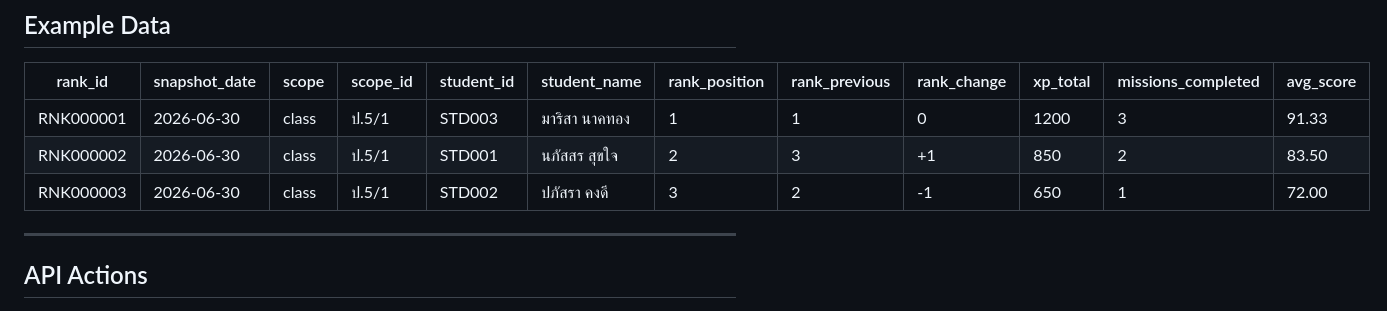
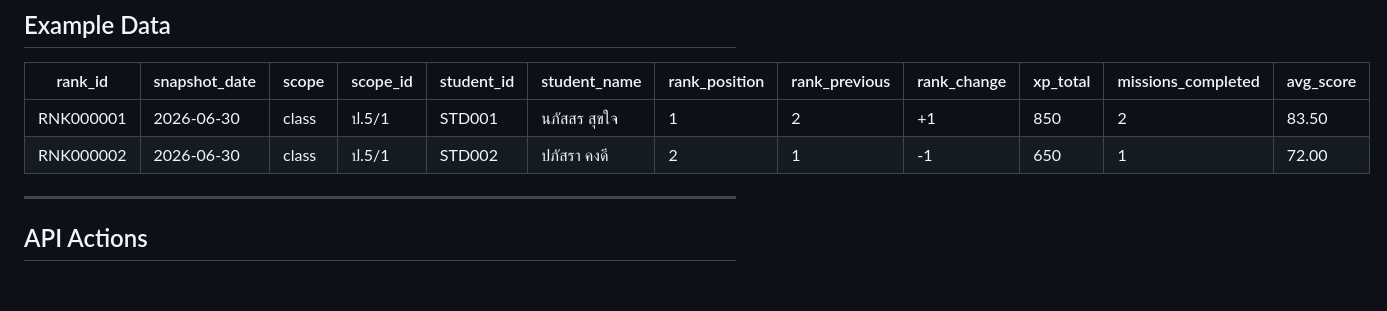
Before and after one commit to wiridponmaneerat-hash/AI-Coding-Adventure-Learning-Platform, a Markdown page: docs/database/10-leaderboard-table.md, the part around the change. Rendered like a GitHub page; blank space fills up the shorter version.

Commit message:
docs: remove STD003 example row from leaderboard table doc

```diff
--- a/docs/database/10-leaderboard-table.md
+++ b/docs/database/10-leaderboard-table.md
@@ -124,9 +124,8 @@ The UI reads the two most recent snapshots for each student and computes:
 
 | rank_id | snapshot_date | scope | scope_id | student_id | student_name | rank_position | rank_previous | rank_change | xp_total | missions_completed | avg_score |
 |---|---|---|---|---|---|---|---|---|---|---|---|
-| RNK000001 | 2026-06-30 | class | ป.5/1 | STD003 | มาริสา นาคทอง | 1 | 1 | 0 | 1200 | 3 | 91.33 |
-| RNK000002 | 2026-06-30 | class | ป.5/1 | STD001 | นภัสสร สุขใจ | 2 | 3 | +1 | 850 | 2 | 83.50 |
-| RNK000003 | 2026-06-30 | class | ป.5/1 | STD002 | ปภัสรา คงดี | 3 | 2 | -1 | 650 | 1 | 72.00 |
+| RNK000001 | 2026-06-30 | class | ป.5/1 | STD001 | นภัสสร สุขใจ | 1 | 2 | +1 | 850 | 2 | 83.50 |
+| RNK000002 | 2026-06-30 | class | ป.5/1 | STD002 | ปภัสรา คงดี | 2 | 1 | -1 | 650 | 1 | 72.00 |
 
 ---
 
```
